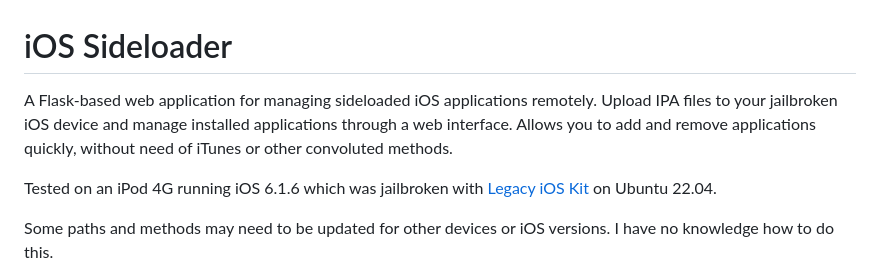
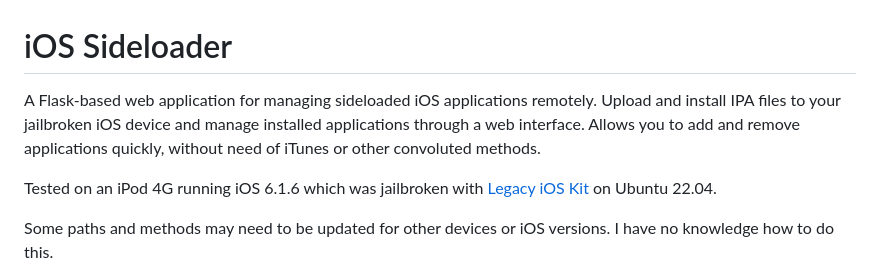
Before and after one commit to av1d/iOS_Sideloader, a Markdown page: README.md, the part around the change. Rendered like a GitHub page.

Commit message:
Clarify IPA upload and installation process
Updated description to clarify installation process.

```diff
--- a/README.md
+++ b/README.md
@@ -1,6 +1,6 @@
 # iOS Sideloader
 
-A Flask-based web application for managing sideloaded iOS applications remotely. Upload IPA files to your jailbroken iOS device and manage installed applications through a web interface. Allows you to add and remove applications quickly, without need of iTunes or other convoluted methods.
+A Flask-based web application for managing sideloaded iOS applications remotely. Upload and install IPA files to your jailbroken iOS device and manage installed applications through a web interface. Allows you to add and remove applications quickly, without need of iTunes or other convoluted methods.
 
 Tested on an iPod 4G running iOS 6.1.6 which was jailbroken with [Legacy iOS Kit](https://github.com/LukeZGD/Legacy-iOS-Kit/) on Ubuntu 22.04.
 
```
